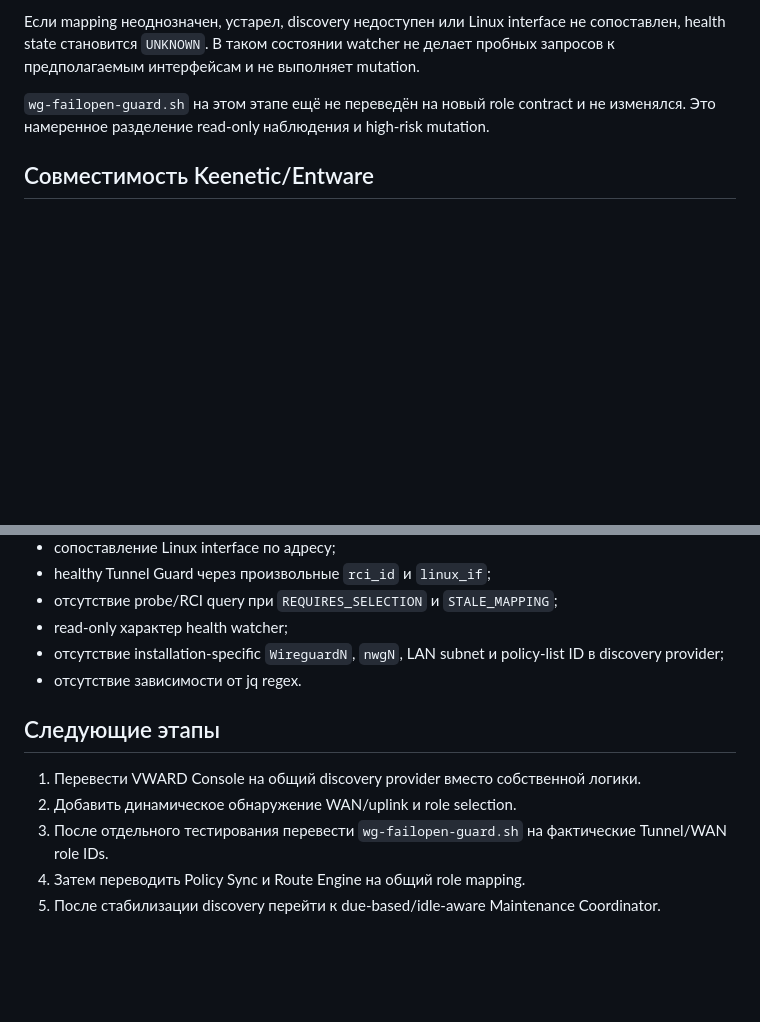
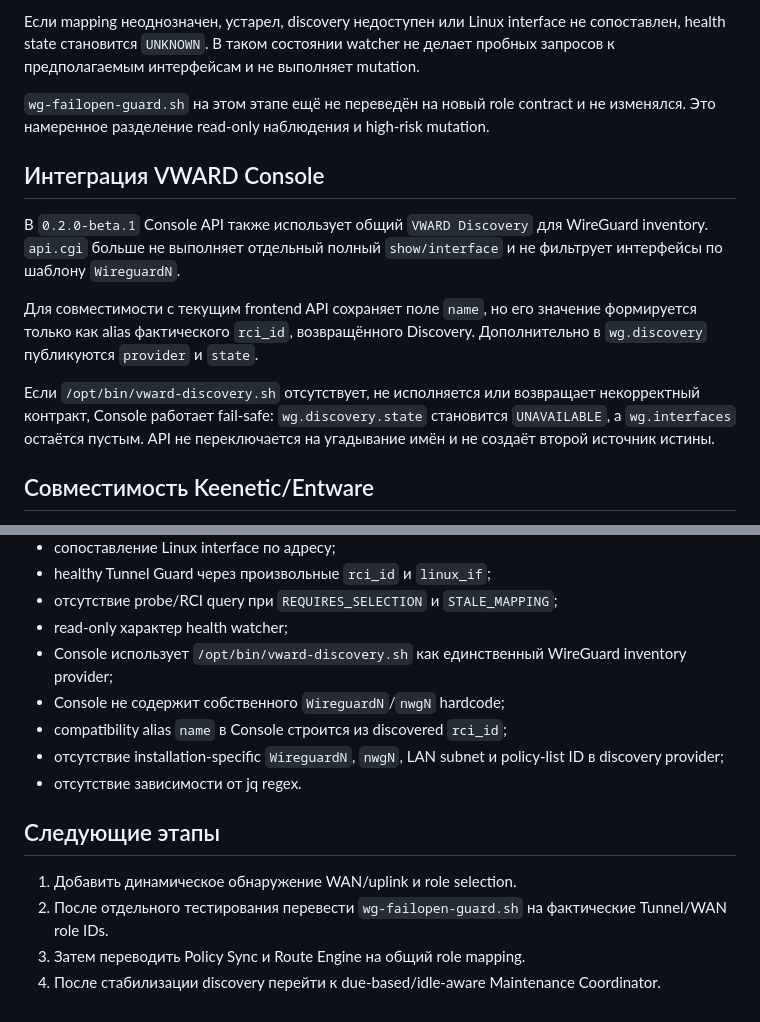
Before and after one commit to Ziegfe1d/VWARD, a Markdown page: docs/DISCOVERY.md, 2 parts joined by grey strips. GitHub-like rendering; blank space fills up the shorter version.

Commit message:
beta: document Console consumption of shared Discovery

```diff
--- a/docs/DISCOVERY.md
+++ b/docs/DISCOVERY.md
@@ -76,6 +76,21 @@ VWARD Discovery.
 `wg-failopen-guard.sh` на этом этапе ещё не переведён на новый role contract и не
 изменялся. Это намеренное разделение read-only наблюдения и high-risk mutation.
 
+## Интеграция VWARD Console
+
+В `0.2.0-beta.1` Console API также использует общий `VWARD Discovery` для WireGuard
+inventory. `api.cgi` больше не выполняет отдельный полный `show/interface` и не
+фильтрует интерфейсы по шаблону `WireguardN`.
+
+Для совместимости с текущим frontend API сохраняет поле `name`, но его значение
+формируется только как alias фактического `rci_id`, возвращённого Discovery.
+Дополнительно в `wg.discovery` публикуются `provider` и `state`.
+
+Если `/opt/bin/vward-discovery.sh` отсутствует, не исполняется или возвращает
+некорректный контракт, Console работает fail-safe: `wg.discovery.state` становится
+`UNAVAILABLE`, а `wg.interfaces` остаётся пустым. API не переключается на угадывание
+имён и не создаёт второй источник истины.
+
 ## Совместимость Keenetic/Entware
 
 Production-логика не должна зависеть от regex-функций `jq`
@@ -98,15 +113,17 @@ Repository tests проверяют:
 - healthy Tunnel Guard через произвольные `rci_id` и `linux_if`;
 - отсутствие probe/RCI query при `REQUIRES_SELECTION` и `STALE_MAPPING`;
 - read-only характер health watcher;
+- Console использует `/opt/bin/vward-discovery.sh` как единственный WireGuard inventory provider;
+- Console не содержит собственного `WireguardN`/`nwgN` hardcode;
+- compatibility alias `name` в Console строится из discovered `rci_id`;
 - отсутствие installation-specific `WireguardN`, `nwgN`, LAN subnet и policy-list ID
   в discovery provider;
 - отсутствие зависимости от jq regex.
 
 ## Следующие этапы
 
-1. Перевести VWARD Console на общий discovery provider вместо собственной логики.
-2. Добавить динамическое обнаружение WAN/uplink и role selection.
-3. После отдельного тестирования перевести `wg-failopen-guard.sh` на фактические
+1. Добавить динамическое обнаружение WAN/uplink и role selection.
+2. После отдельного тестирования перевести `wg-failopen-guard.sh` на фактические
    Tunnel/WAN role IDs.
-4. Затем переводить Policy Sync и Route Engine на общий role mapping.
-5. После стабилизации discovery перейти к due-based/idle-aware Maintenance Coordinator.
+3. Затем переводить Policy Sync и Route Engine на общий role mapping.
+4. После стабилизации discovery перейти к due-based/idle-aware Maintenance Coordinator.
```
